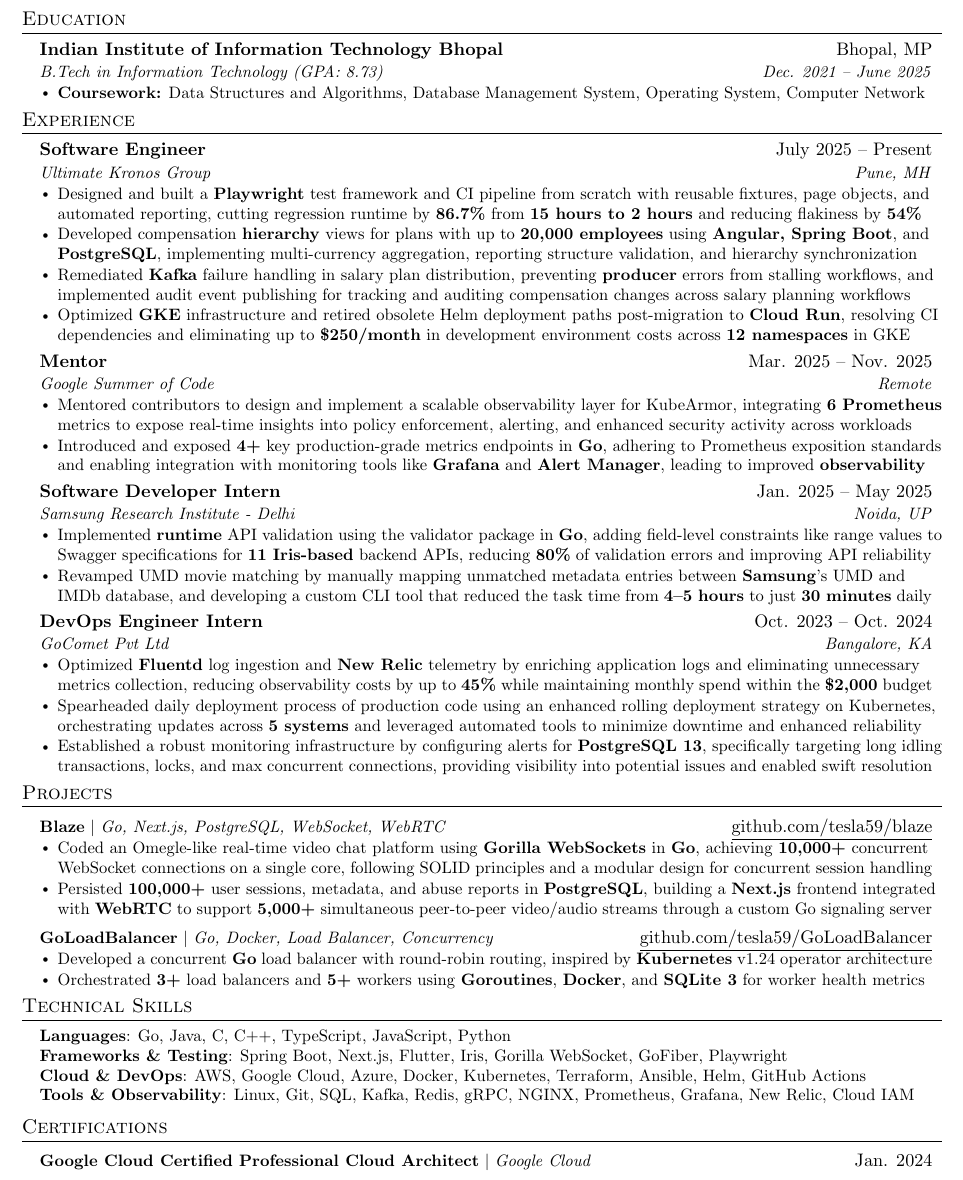
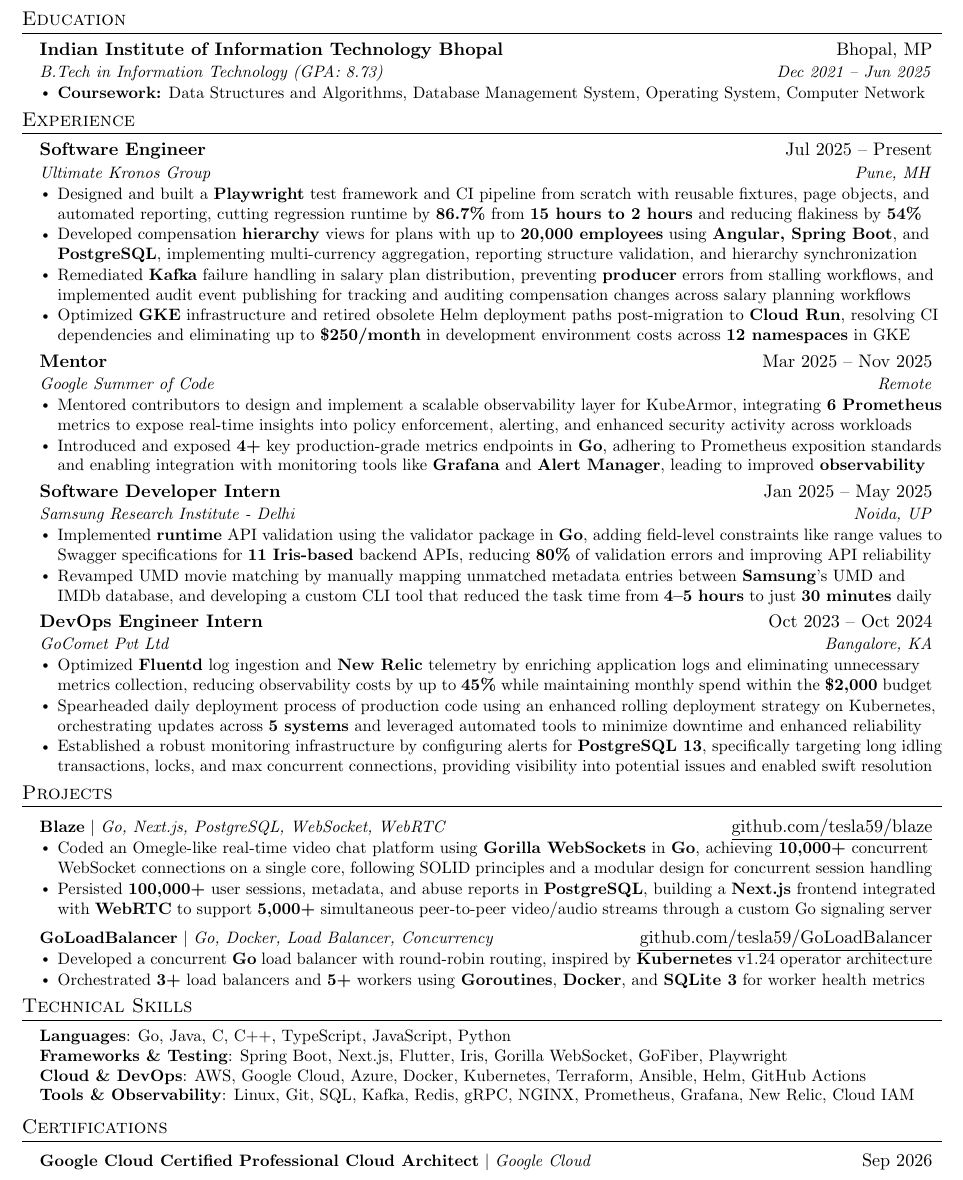
Before and after one commit to tesla59/resume, a LaTeX CV (resume.tex): part of the page, cut so that both start at the same text. Compiled offline with pdfLaTeX.

Commit message:
resume: Standardize date formats across sections
Signed-off-by: tesla59 <nishant@heim.id>

```diff
--- a/resume.tex
+++ b/resume.tex
@@ -120,7 +120,7 @@
   \resumeSubHeadingListStart
     \resumeSubheading
       {Indian Institute of Information Technology Bhopal}{Bhopal, MP}
-      {B.Tech in Information Technology (GPA: 8.73)}{Dec. 2021 -- June 2025}
+      {B.Tech in Information Technology (GPA: 8.73)}{Dec 2021 -- Jun 2025}
       \resumeItemListStart
         \resumeItem{\textbf{Coursework:} Data Structures and Algorithms, Database Management System, Operating System, Computer Network}
       \resumeItemListEnd
@@ -132,7 +132,7 @@
   \resumeSubHeadingListStart
 
     \resumeSubheading
-      {Software Engineer}{July 2025 -- Present}
+      {Software Engineer}{Jul 2025 -- Present}
       {Ultimate Kronos Group}{Pune, MH}
       \resumeItemListStart
         \resumeItem{Designed and built a \textbf{Playwright} test framework and CI pipeline from scratch with reusable fixtures, page objects, and automated reporting, cutting regression runtime by \textbf{86.7\%} from \textbf{15 hours to 2 hours} and reducing flakiness by \textbf{54\%}}
@@ -142,7 +142,7 @@
       \resumeItemListEnd
 
     \resumeSubheading
-      {Mentor}{Mar. 2025 -- Nov. 2025}
+      {Mentor}{Mar 2025 -- Nov 2025}
       {Google Summer of Code}{Remote}
       \resumeItemListStart
         \resumeItem{Mentored contributors to design and implement a scalable observability layer for KubeArmor, integrating \textbf{6 Prometheus} metrics to expose real-time insights into policy enforcement, alerting, and enhanced security activity across workloads}
@@ -159,7 +159,7 @@
       \resumeItemListEnd
 
     \resumeSubheading
-      {DevOps Engineer Intern}{Oct. 2023 -- Oct. 2024}
+      {DevOps Engineer Intern}{Oct 2023 -- Oct 2024}
       {GoComet Pvt Ltd}{Bangalore, KA}
       \resumeItemListStart
         \resumeItem{Optimized \textbf{Fluentd} log ingestion and \textbf{New Relic} telemetry by enriching application logs and eliminating unnecessary metrics collection, reducing observability costs by up to \textbf{45\%} while maintaining monthly spend within the \textbf{\$2,000} budget}
@@ -239,7 +239,7 @@
 \section{Certifications}
     \resumeSubHeadingListStart
       \resumeProjectHeading
-          {\textbf{Google Cloud Certified Professional Cloud Architect} $|$ \emph{Google Cloud}}{Jan. 2024}
+          {\textbf{Google Cloud Certified Professional Cloud Architect} $|$ \emph{Google Cloud}}{Sep 2026}
     \resumeSubHeadingListEnd
 
 
```
Also changed, not shown: resume.tex (2 more changed lines).
